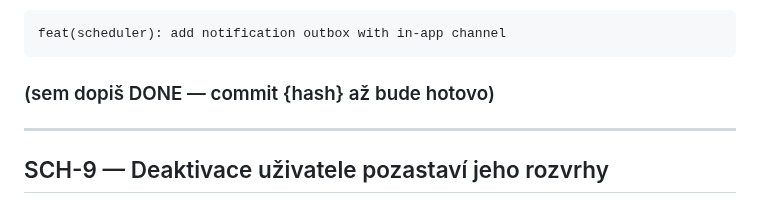
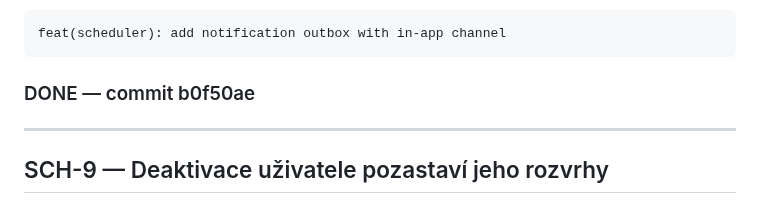
Before and after one commit to jirkalla/SignalMap, a Markdown page: docs/PROMPTS_SCHEDULER.md, the part around the change. GitHub-like rendering.

Commit message:
docs(scheduler): note SCH-8 DONE marker in PROMPTS_SCHEDULER.md
Co-Authored-By: Claude Sonnet 5 <noreply@anthropic.com>

````diff
--- a/docs/PROMPTS_SCHEDULER.md
+++ b/docs/PROMPTS_SCHEDULER.md
@@ -639,7 +639,7 @@ Nejdřív navrhni CO uděláš + PROČ a počkej na potvrzení.
 feat(scheduler): add notification outbox with in-app channel
 ```
 
-### (sem dopiš DONE — commit {hash} až bude hotovo)
+### DONE — commit b0f50ae
 
 ---
 
````
